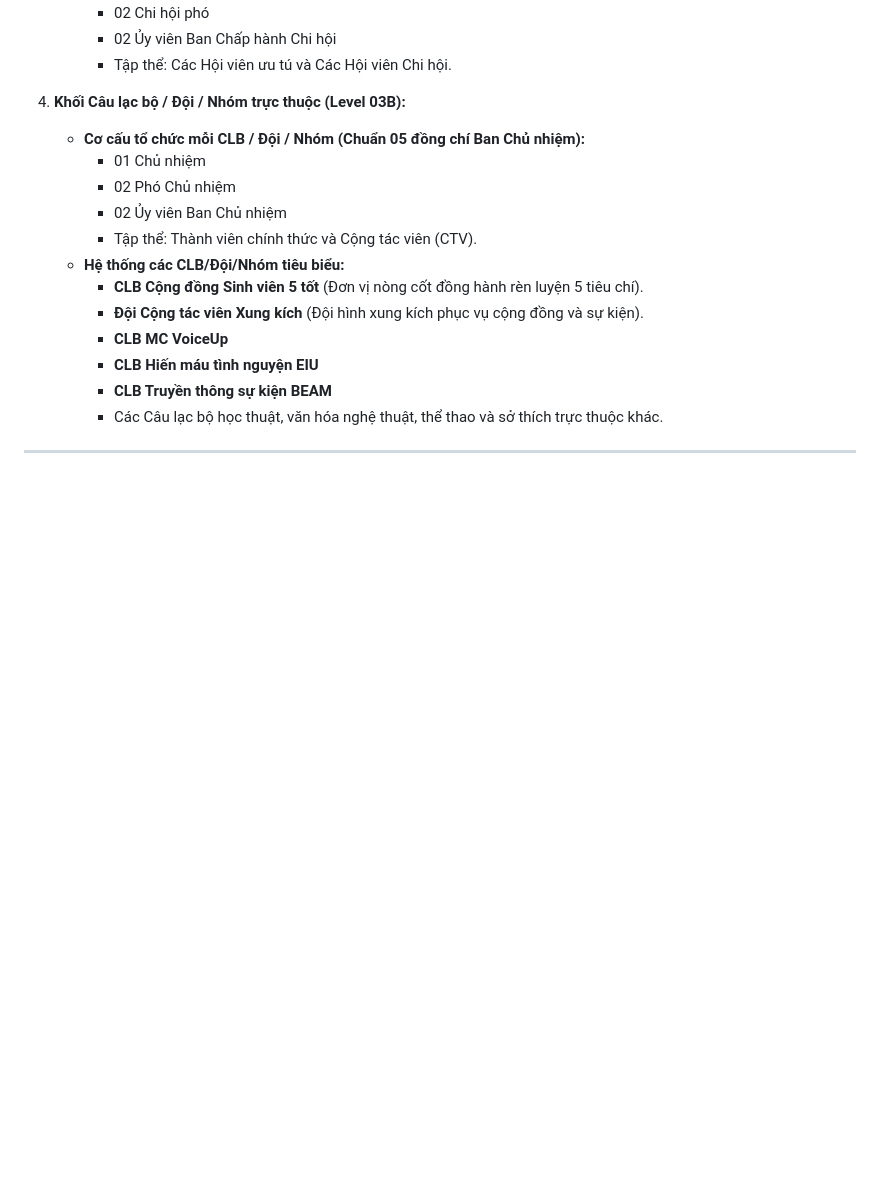
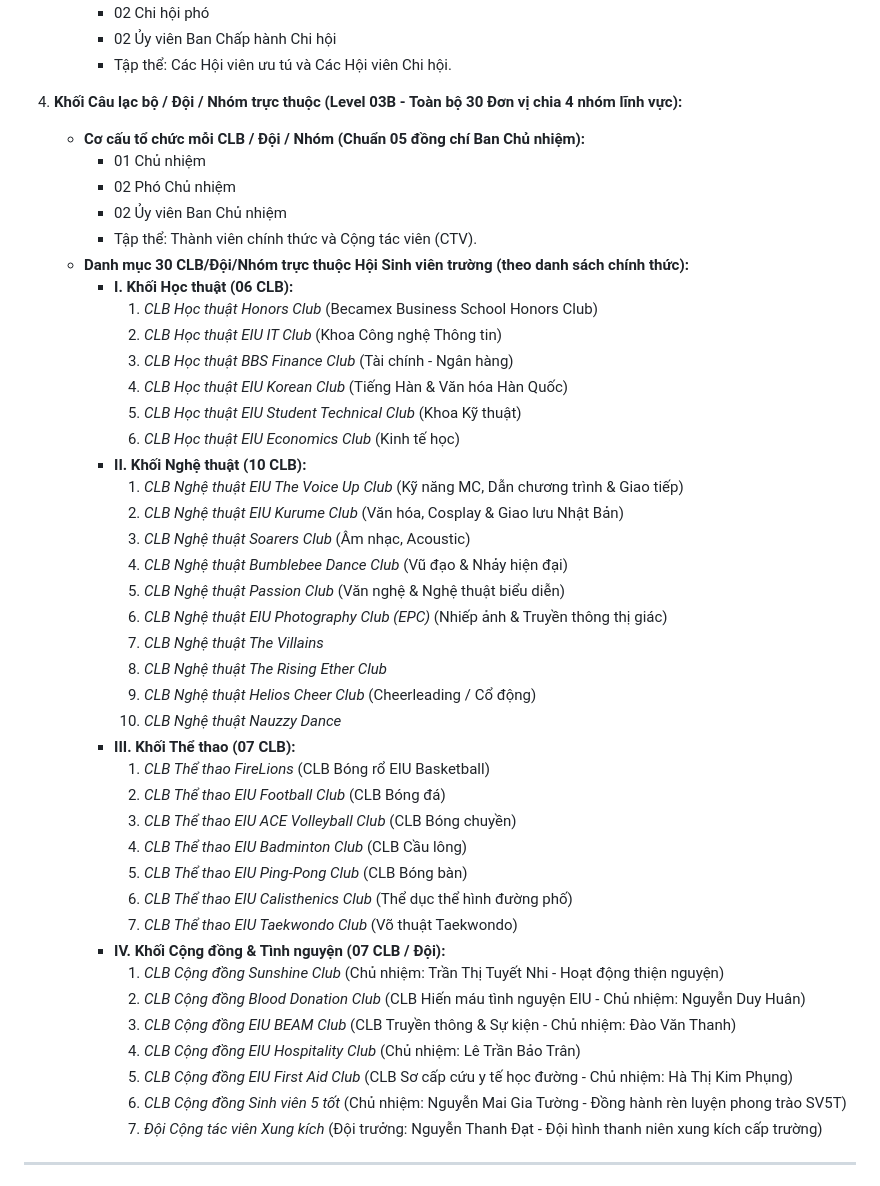
Before and after one commit to Yukanya/hsveiu-e-portal, a Markdown page: docs/01_PRD.md, the part around the change. GitHub-like rendering; blank space fills up the shorter version.

Commit message:
Bổ sung danh mục chi tiết toàn bộ 30 CLB/Đội/Nhóm trực thuộc chia theo 4 khối lĩnh vực vào PRD

```diff
--- a/docs/01_PRD.md
+++ b/docs/01_PRD.md
@@ -80,19 +80,47 @@ Hệ thống được thiết kế bám sát bộ văn bản pháp lý trong th
      - 02 Ủy viên Ban Chấp hành Chi hội
      - Tập thể: Các Hội viên ưu tú và Các Hội viên Chi hội.
 
-4. **Khối Câu lạc bộ / Đội / Nhóm trực thuộc (Level 03B):**
+4. **Khối Câu lạc bộ / Đội / Nhóm trực thuộc (Level 03B - Toàn bộ 30 Đơn vị chia 4 nhóm lĩnh vực):**
    - **Cơ cấu tổ chức mỗi CLB / Đội / Nhóm (Chuẩn 05 đồng chí Ban Chủ nhiệm):**
      - 01 Chủ nhiệm
      - 02 Phó Chủ nhiệm
      - 02 Ủy viên Ban Chủ nhiệm
      - Tập thể: Thành viên chính thức và Cộng tác viên (CTV).
-   - **Hệ thống các CLB/Đội/Nhóm tiêu biểu:**
-     - **CLB Cộng đồng Sinh viên 5 tốt** (Đơn vị nòng cốt đồng hành rèn luyện 5 tiêu chí).
-     - **Đội Cộng tác viên Xung kích** (Đội hình xung kích phục vụ cộng đồng và sự kiện).
-     - **CLB MC VoiceUp**
-     - **CLB Hiến máu tình nguyện EIU**
-     - **CLB Truyền thông sự kiện BEAM**
-     - Các Câu lạc bộ học thuật, văn hóa nghệ thuật, thể thao và sở thích trực thuộc khác.
+   - **Danh mục 30 CLB/Đội/Nhóm trực thuộc Hội Sinh viên trường (theo danh sách chính thức):**
+     - **I. Khối Học thuật (06 CLB):**
+       1. *CLB Học thuật Honors Club* (Becamex Business School Honors Club)
+       2. *CLB Học thuật EIU IT Club* (Khoa Công nghệ Thông tin)
+       3. *CLB Học thuật BBS Finance Club* (Tài chính - Ngân hàng)
+       4. *CLB Học thuật EIU Korean Club* (Tiếng Hàn & Văn hóa Hàn Quốc)
+       5. *CLB Học thuật EIU Student Technical Club* (Khoa Kỹ thuật)
+       6. *CLB Học thuật EIU Economics Club* (Kinh tế học)
+     - **II. Khối Nghệ thuật (10 CLB):**
+       1. *CLB Nghệ thuật EIU The Voice Up Club* (Kỹ năng MC, Dẫn chương trình & Giao tiếp)
+       2. *CLB Nghệ thuật EIU Kurume Club* (Văn hóa, Cosplay & Giao lưu Nhật Bản)
+       3. *CLB Nghệ thuật Soarers Club* (Âm nhạc, Acoustic)
+       4. *CLB Nghệ thuật Bumblebee Dance Club* (Vũ đạo & Nhảy hiện đại)
+       5. *CLB Nghệ thuật Passion Club* (Văn nghệ & Nghệ thuật biểu diễn)
+       6. *CLB Nghệ thuật EIU Photography Club (EPC)* (Nhiếp ảnh & Truyền thông thị giác)
+       7. *CLB Nghệ thuật The Villains*
+       8. *CLB Nghệ thuật The Rising Ether Club*
+       9. *CLB Nghệ thuật Helios Cheer Club* (Cheerleading / Cổ động)
+       10. *CLB Nghệ thuật Nauzzy Dance*
+     - **III. Khối Thể thao (07 CLB):**
+       1. *CLB Thể thao FireLions* (CLB Bóng rổ EIU Basketball)
+       2. *CLB Thể thao EIU Football Club* (CLB Bóng đá)
+       3. *CLB Thể thao EIU ACE Volleyball Club* (CLB Bóng chuyền)
+       4. *CLB Thể thao EIU Badminton Club* (CLB Cầu lông)
+       5. *CLB Thể thao EIU Ping-Pong Club* (CLB Bóng bàn)
+       6. *CLB Thể thao EIU Calisthenics Club* (Thể dục thể hình đường phố)
+       7. *CLB Thể thao EIU Taekwondo Club* (Võ thuật Taekwondo)
+     - **IV. Khối Cộng đồng & Tình nguyện (07 CLB / Đội):**
+       1. *CLB Cộng đồng Sunshine Club* (Chủ nhiệm: Trần Thị Tuyết Nhi - Hoạt động thiện nguyện)
+       2. *CLB Cộng đồng Blood Donation Club* (CLB Hiến máu tình nguyện EIU - Chủ nhiệm: Nguyễn Duy Huân)
+       3. *CLB Cộng đồng EIU BEAM Club* (CLB Truyền thông & Sự kiện - Chủ nhiệm: Đào Văn Thanh)
+       4. *CLB Cộng đồng EIU Hospitality Club* (Chủ nhiệm: Lê Trần Bảo Trân)
+       5. *CLB Cộng đồng EIU First Aid Club* (CLB Sơ cấp cứu y tế học đường - Chủ nhiệm: Hà Thị Kim Phụng)
+       6. *CLB Cộng đồng Sinh viên 5 tốt* (Chủ nhiệm: Nguyễn Mai Gia Tường - Đồng hành rèn luyện phong trào SV5T)
+       7. *Đội Cộng tác viên Xung kích* (Đội trưởng: Nguyễn Thanh Đạt - Đội hình thanh niên xung kích cấp trường)
 
 ---
 
```
